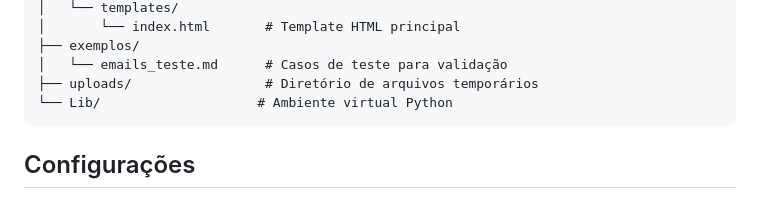
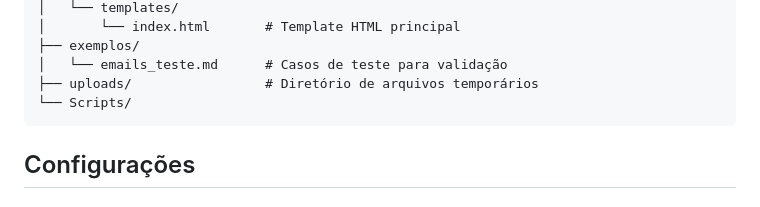
Before and after one commit to LucasFagundesWielewski/smart_email_classifier, a Markdown page: README.md, the part around the change. Rendered like a GitHub page.

Commit message:
Rename 'Lib' directory to 'Scripts'

````diff
--- a/README.md
+++ b/README.md
@@ -155,7 +155,7 @@ smart_email_classifier/
 ├── exemplos/
 │   └── emails_teste.md      # Casos de teste para validação
 ├── uploads/                 # Diretório de arquivos temporários
-└── Lib/                    # Ambiente virtual Python
+└── Scripts/
 ```
 
 ## Configurações
````
